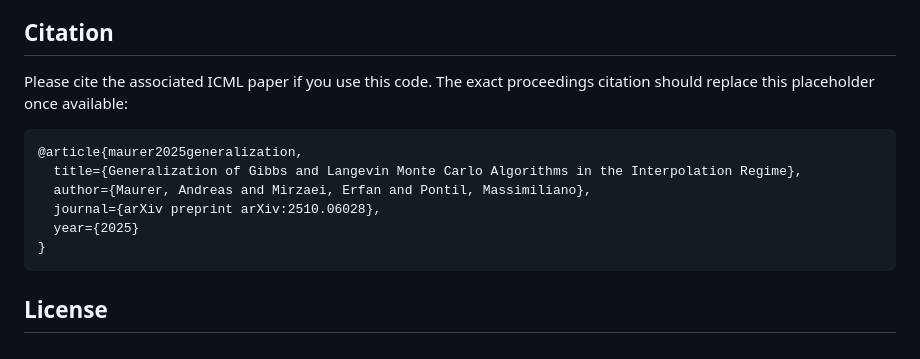
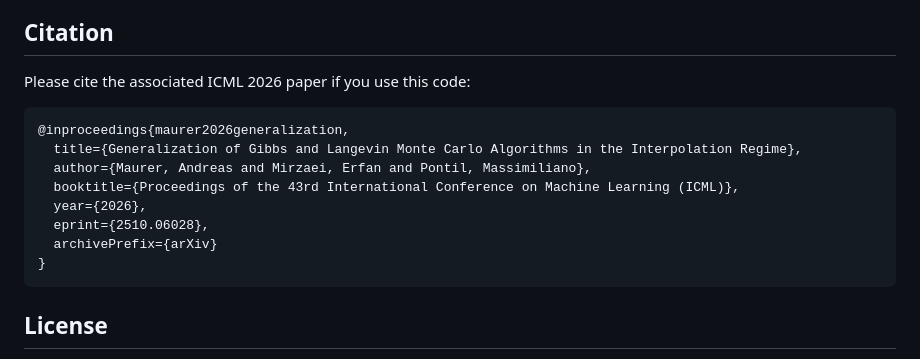
Before and after one commit to erfunmirzaei/Gibbs-Generalization, a Markdown page: README.md, the part around the change. Rendered like a GitHub page.

Commit message:
Update citation to ICML 2026 and remove internal release checklist
Co-Authored-By: Claude Opus 5.5 <noreply@anthropic.com>

````diff
--- a/README.md
+++ b/README.md
@@ -98,14 +98,16 @@ Seeds are set in the scripts through `SEEDS` and `DATASET_SEED`. CUDA determinis
 
 ## Citation
 
-Please cite the associated ICML paper if you use this code. The exact proceedings citation should replace this placeholder once available:
+Please cite the associated ICML 2026 paper if you use this code:
 
 ```bibtex
-@article{maurer2025generalization,
+@inproceedings{maurer2026generalization,
   title={Generalization of Gibbs and Langevin Monte Carlo Algorithms in the Interpolation Regime},
   author={Maurer, Andreas and Mirzaei, Erfan and Pontil, Massimiliano},
-  journal={arXiv preprint arXiv:2510.06028},
-  year={2025}
+  booktitle={Proceedings of the 43rd International Conference on Machine Learning (ICML)},
+  year={2026},
+  eprint={2510.06028},
+  archivePrefix={arXiv}
 }
 ```
 
````
Also changed, not shown: docs/PUBLICATION_CHECKLIST.md (deleted, +0 -11 lines).
